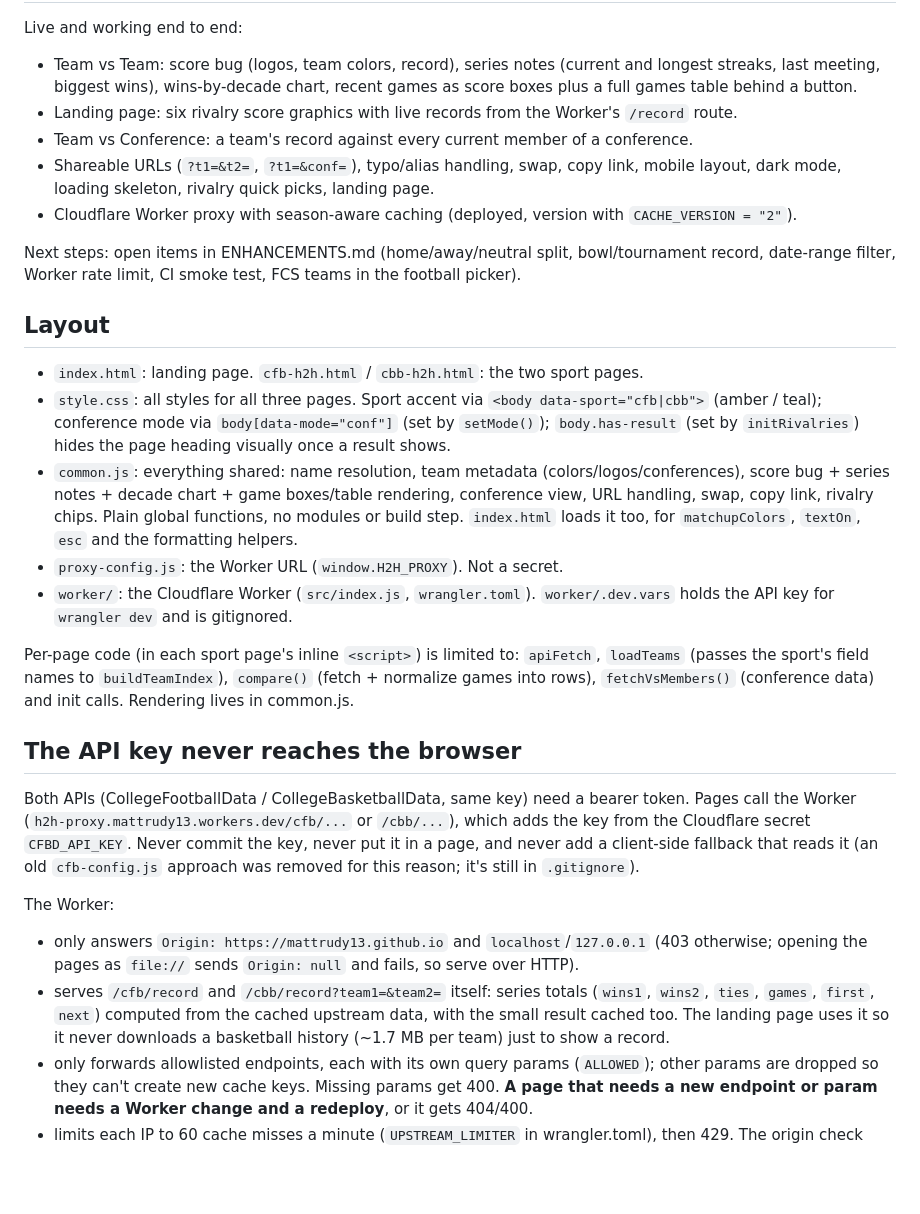
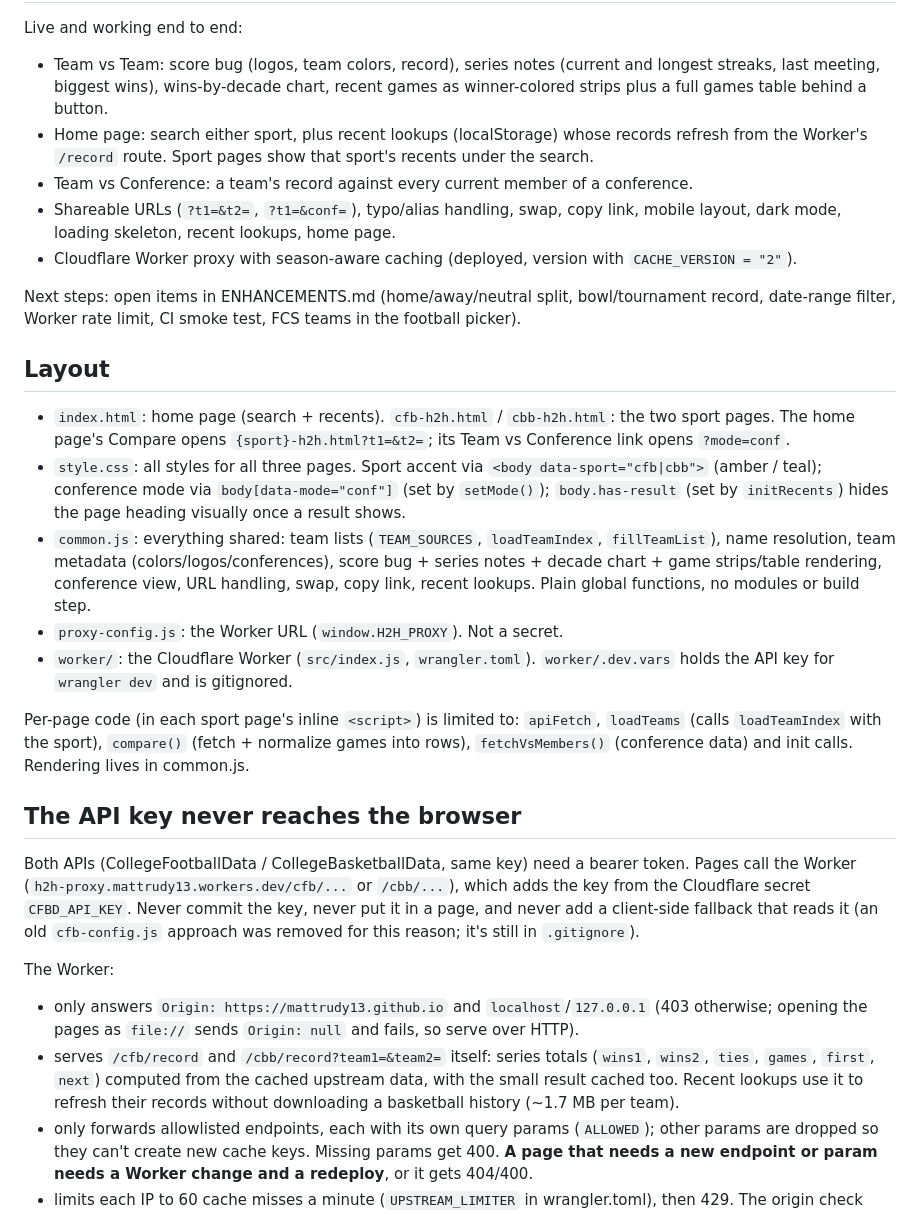
Before and after one commit to mattrudy13/h2h, a Markdown page: CLAUDE.md, the part around one of its changes. Rendered like a GitHub page; blank space fills up the shorter version.

```diff
--- a/CLAUDE.md
+++ b/CLAUDE.md
@@ -8,12 +8,13 @@ See README.md for usage, local running and deploy commands; ENHANCEMENTS.md for
 
 Live and working end to end:
 - Team vs Team: score bug (logos, team colors, record), series notes (current and longest
-  streaks, last meeting, biggest wins), wins-by-decade chart, recent games as score boxes
-  plus a full games table behind a button.
-- Landing page: six rivalry score graphics with live records from the Worker's `/record` route.
+  streaks, last meeting, biggest wins), wins-by-decade chart, recent games as winner-colored
+  strips plus a full games table behind a button.
+- Home page: search either sport, plus recent lookups (localStorage) whose records refresh
+  from the Worker's `/record` route. Sport pages show that sport's recents under the search.
 - Team vs Conference: a team's record against every current member of a conference.
 - Shareable URLs (`?t1=&t2=`, `?t1=&conf=`), typo/alias handling, swap, copy link, mobile
-  layout, dark mode, loading skeleton, rivalry quick picks, landing page.
+  layout, dark mode, loading skeleton, recent lookups, home page.
 - Cloudflare Worker proxy with season-aware caching (deployed, version with `CACHE_VERSION = "2"`).
 
 Next steps: open items in ENHANCEMENTS.md (home/away/neutral split, bowl/tournament record,
@@ -21,21 +22,23 @@ date-range filter, Worker rate limit, CI smoke test, FCS teams in the football p
 
 ## Layout
 
-- `index.html`: landing page. `cfb-h2h.html` / `cbb-h2h.html`: the two sport pages.
+- `index.html`: home page (search + recents). `cfb-h2h.html` / `cbb-h2h.html`: the two sport pages.
+  The home page's Compare opens `{sport}-h2h.html?t1=&t2=`; its Team vs Conference link opens
+  `?mode=conf`.
 - `style.css`: all styles for all three pages. Sport accent via `<body data-sport="cfb|cbb">`
   (amber / teal); conference mode via `body[data-mode="conf"]` (set by `setMode()`);
-  `body.has-result` (set by `initRivalries`) hides the page heading visually once a result shows.
-- `common.js`: everything shared: name resolution, team metadata (colors/logos/conferences),
-  score bug + series notes + decade chart + game boxes/table rendering, conference view, URL
-  handling, swap, copy link, rivalry chips. Plain global functions, no modules or build step.
-  `index.html` loads it too, for `matchupColors`, `textOn`, `esc` and the formatting helpers.
+  `body.has-result` (set by `initRecents`) hides the page heading visually once a result shows.
+- `common.js`: everything shared: team lists (`TEAM_SOURCES`, `loadTeamIndex`, `fillTeamList`),
+  name resolution, team metadata (colors/logos/conferences), score bug + series notes + decade
+  chart + game strips/table rendering, conference view, URL handling, swap, copy link, recent
+  lookups. Plain global functions, no modules or build step.
 - `proxy-config.js`: the Worker URL (`window.H2H_PROXY`). Not a secret.
 - `worker/`: the Cloudflare Worker (`src/index.js`, `wrangler.toml`). `worker/.dev.vars` holds
   the API key for `wrangler dev` and is gitignored.
 
 Per-page code (in each sport page's inline `<script>`) is limited to: `apiFetch`, `loadTeams`
-(passes the sport's field names to `buildTeamIndex`), `compare()` (fetch + normalize games
-into rows), `fetchVsMembers()` (conference data) and init calls. Rendering lives in common.js.
+(calls `loadTeamIndex` with the sport), `compare()` (fetch + normalize games into rows),
+`fetchVsMembers()` (conference data) and init calls. Rendering lives in common.js.
 
 ## The API key never reaches the browser
 
@@ -50,8 +53,8 @@ The Worker:
   otherwise; opening the pages as `file://` sends `Origin: null` and fails, so serve over HTTP).
 - serves `/cfb/record` and `/cbb/record?team1=&team2=` itself: series totals (`wins1`,
   `wins2`, `ties`, `games`, `first`, `next`) computed from the cached upstream data, with the
-  small result cached too. The landing page uses it so it never downloads a basketball
-  history (~1.7 MB per team) just to show a record.
+  small result cached too. Recent lookups use it to refresh their records without
+  downloading a basketball history (~1.7 MB per team).
 - only forwards allowlisted endpoints, each with its own query params (`ALLOWED`); other
   params are dropped so they can't create new cache keys. Missing params get 400. **A page
   that needs a new endpoint or param needs a Worker change and a redeploy**, or it gets 404/400.
```
Also changed, not shown: other parts of CLAUDE.md (+23 -5 lines), README.md (+5 -2 lines).
